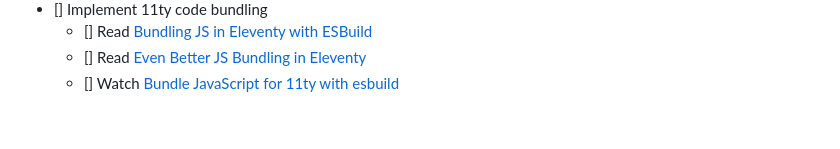
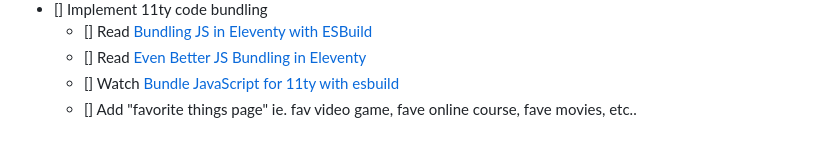
Before and after one commit to kelsS/a11ydetective, a Markdown page: README.md, the part around the change. Rendered like a GitHub page.

Commit message:
added to do

```diff
--- a/README.md
+++ b/README.md
@@ -162,3 +162,4 @@ console.log(PI); // 3.14159
   - [] Read [Bundling JS in Eleventy with ESBuild](https://medium.com/@brettdewoody/bundling-js-in-eleventy-with-esbuild-76f7059c2f3e)
   - [] Read [Even Better JS Bundling in Eleventy](https://medium.com/@brettdewoody/even-better-js-bundling-in-eleventy-5309d4e7109f)
   - [] Watch [Bundle JavaScript for 11ty with esbuild](https://youtu.be/K3ymW_2oRL8?si=g4rmRUnHA-SLBoBK)
+  - [] Add "favorite things page" ie. fav video game, fave online course, fave movies, etc..
```
